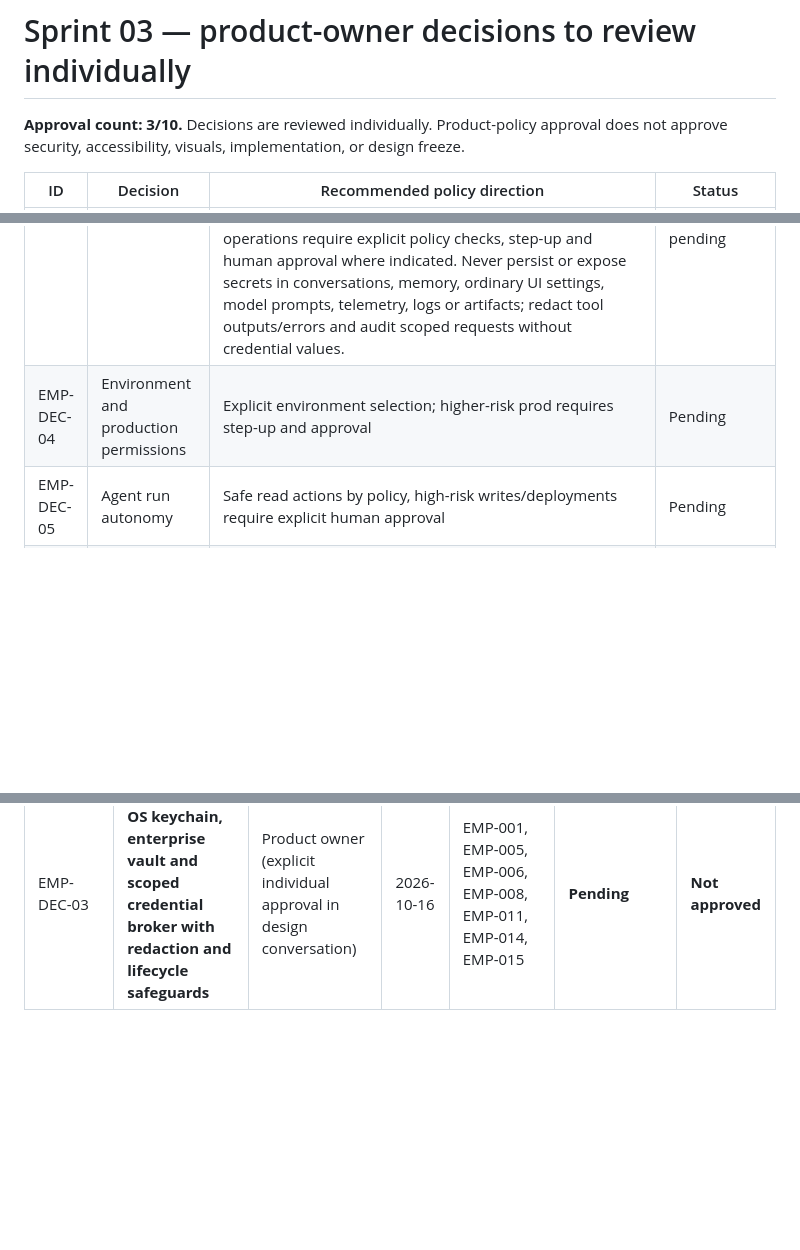
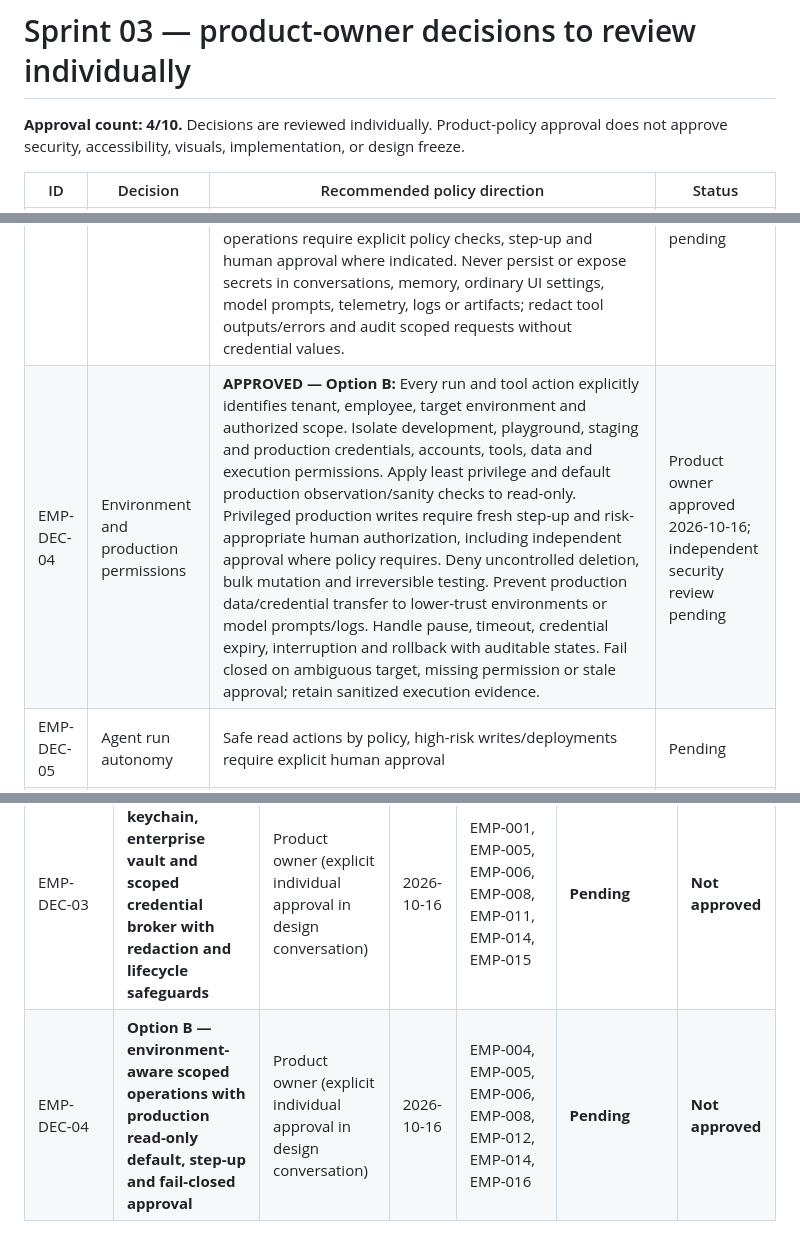
Before and after one commit to Agents-Foundry/prototypes, a Markdown page: employee-desktop/sprint-03/POLICY-QUESTIONS.md, 3 parts joined by grey strips. Rendered like a GitHub page; blank space fills up the shorter version.

Commit message:
design(policy): record EMP-DEC-04 Option B production environment safeguards

```diff
--- a/employee-desktop/sprint-03/POLICY-QUESTIONS.md
+++ b/employee-desktop/sprint-03/POLICY-QUESTIONS.md
@@ -1,13 +1,13 @@
 # Sprint 03 — product-owner decisions to review individually
 
-**Approval count: 3/10.** Decisions are reviewed individually. Product-policy approval does not approve security, accessibility, visuals, implementation, or design freeze.
+**Approval count: 4/10.** Decisions are reviewed individually. Product-policy approval does not approve security, accessibility, visuals, implementation, or design freeze.
 
 | ID | Decision | Recommended policy direction | Status |
 |---|---|---|---|
 | EMP-DEC-01 | Window architecture | **APPROVED — Option B:** Secure cross-platform native desktop shell for Windows, macOS and Linux; present a native-feeling agent window while isolating untrusted UI rendering from the separate agent execution kernel, tool execution, filesystem operations and privileged OS integrations. Enforce tenant-scoped identity and least-privilege tool capabilities with explicit authorization for sensitive actions. Secrets must remain behind OS keychain / approved broker boundaries and never flow into ordinary UI state, logs or conversations. Apply safe IPC contracts, narrow process permissions, failure isolation, audit and revocation. Design screens, permissions, states and interaction flows before any application implementation. | Product owner approved 2026-10-16; independent reviews pending |
 | EMP-DEC-02 | Conversation and context persistence | **APPROVED — Option B:** Organization-scoped central authoritative synchronization of versioned conversations, agent runs, approvals, artifacts and accessible history, with employee/workspace/agent-level tenant isolation. Permit only encrypted, OS-key-protected, policy-bounded local caches for performance/offline recovery; do not cache secrets. Keep short-lived conversation context distinct from durable organization knowledge, with provenance, scope, expiry and controlled deletion. Surface syncing, conflicts, stale context, offline and failed-upload states; resolve conflicts safely rather than silently overwriting. Follow retention, residency, privacy and legal-hold obligations. Membership/device revocation blocks access and invalidates cached data as soon as technically enforceable. Audit context access, sharing and deletion without exposing private content to platform telemetry. | Product owner approved 2026-10-16; independent security review pending |
 | EMP-DEC-03 | Credential and token handling | **APPROVED — Option B:** Store device-bound user credentials with appropriate OS-native keychain/secret facilities, and managed organization credentials in approved enterprise vaults. A least-privilege credential broker mediates tenant/user/agent/tool/environment/operation/time-scoped capability access and favors brokered operations or short-lived tokens over unrestricted secret disclosure. Prefer approved OAuth authorization-code + PKCE/enterprise SSO flows. Enforce rotation, expiry, renewal, revocation, device loss and offboarding. Production credentials and privileged or destructive operations require explicit policy checks, step-up and human approval where indicated. Never persist or expose secrets in conversations, memory, ordinary UI settings, model prompts, telemetry, logs or artifacts; redact tool outputs/errors and audit scoped requests without credential values. | Product owner approved 2026-10-16; independent security review pending |
-| EMP-DEC-04 | Environment and production permissions | Explicit environment selection; higher-risk prod requires step-up and approval | Pending |
+| EMP-DEC-04 | Environment and production permissions | **APPROVED — Option B:** Every run and tool action explicitly identifies tenant, employee, target environment and authorized scope. Isolate development, playground, staging and production credentials, accounts, tools, data and execution permissions. Apply least privilege and default production observation/sanity checks to read-only. Privileged production writes require fresh step-up and risk-appropriate human authorization, including independent approval where policy requires. Deny uncontrolled deletion, bulk mutation and irreversible testing. Prevent production data/credential transfer to lower-trust environments or model prompts/logs. Handle pause, timeout, credential expiry, interruption and rollback with auditable states. Fail closed on ambiguous target, missing permission or stale approval; retain sanitized execution evidence. | Product owner approved 2026-10-16; independent security review pending |
 | EMP-DEC-05 | Agent run autonomy | Safe read actions by policy, high-risk writes/deployments require explicit human approval | Pending |
 | EMP-DEC-06 | Workspace repository access | Scoped per-project workspaces, least-privilege Git and file access | Pending |
 | EMP-DEC-07 | Browser automation and test evidence | Isolated per-tenant sessions, approved credentials, replayable evidence | Pending |
@@ -24,3 +24,4 @@ Each decision requires its own review, alternatives, scope, affected EMP screens
 | EMP-DEC-01 | **Option B — isolated cross-platform native desktop shell with least-privilege execution and protected secrets** | Product owner (explicit individual approval in design conversation) | 2026-10-16 | EMP-001, EMP-002, EMP-003, EMP-004, EMP-005, EMP-006, EMP-011, EMP-015, EMP-016 | **Pending** | **Not approved** |
 | EMP-DEC-02 | **Option B — centralized tenant-isolated history with encrypted limited offline cache and scoped agent memory** | Product owner (explicit individual approval in design conversation) | 2026-10-16 | EMP-002, EMP-003, EMP-004, EMP-009, EMP-013, EMP-015, EMP-016 | **Pending** | **Not approved** |
 | EMP-DEC-03 | **Option B — OS keychain, enterprise vault and scoped credential broker with redaction and lifecycle safeguards** | Product owner (explicit individual approval in design conversation) | 2026-10-16 | EMP-001, EMP-005, EMP-006, EMP-008, EMP-011, EMP-014, EMP-015 | **Pending** | **Not approved** |
+| EMP-DEC-04 | **Option B — environment-aware scoped operations with production read-only default, step-up and fail-closed approval** | Product owner (explicit individual approval in design conversation) | 2026-10-16 | EMP-004, EMP-005, EMP-006, EMP-008, EMP-012, EMP-014, EMP-016 | **Pending** | **Not approved** |
```
